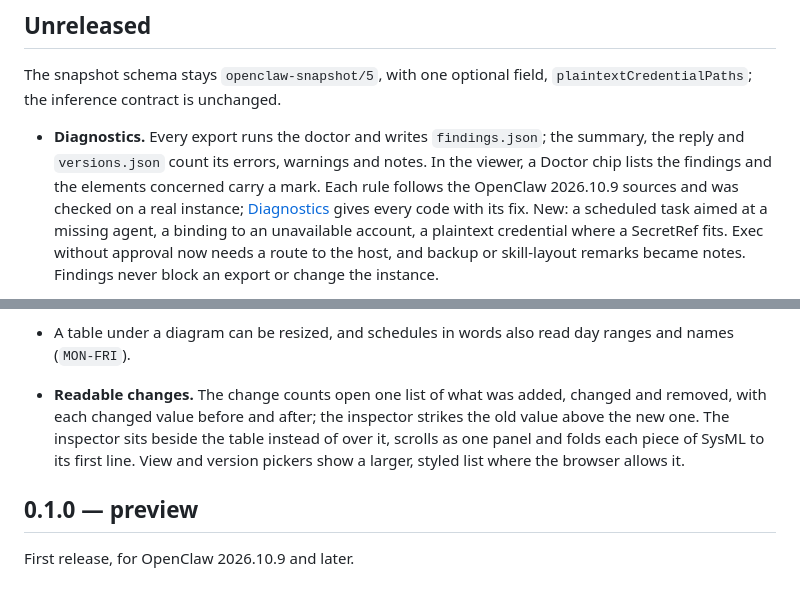
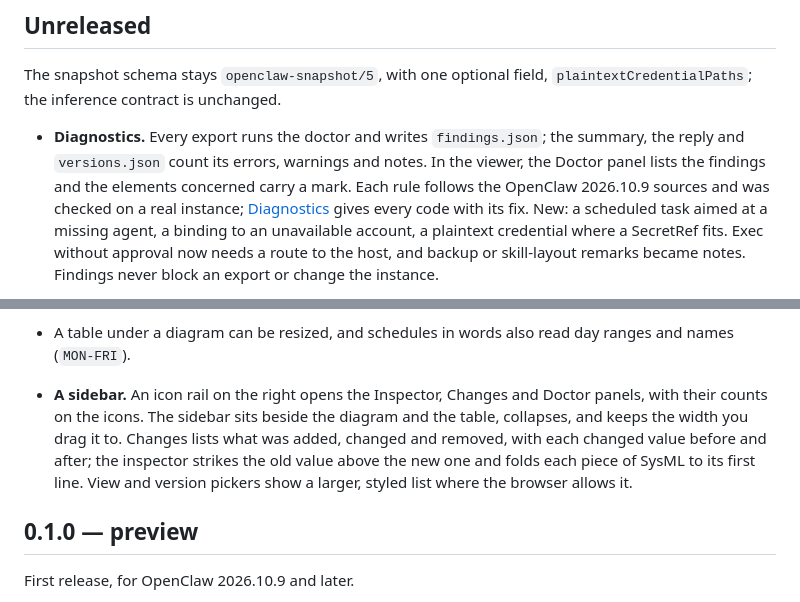
Before and after one commit to Casys-AI/openclaw-sysmlv2-export, a Markdown page: CHANGELOG.md, 2 parts joined by grey strips. Rendered like a GitHub page.

```diff
--- a/CHANGELOG.md
+++ b/CHANGELOG.md
@@ -7,7 +7,7 @@ The snapshot schema stays `openclaw-snapshot/5`, with one optional field,
 
 - **Diagnostics.** Every export runs the doctor and writes `findings.json`; the
   summary, the reply and `versions.json` count its errors, warnings and notes.
-  In the viewer, a Doctor chip lists the findings and the elements concerned
+  In the viewer, the Doctor panel lists the findings and the elements concerned
   carry a mark. Each rule follows the OpenClaw 2026.10.9 sources and was checked
   on a real instance; [Diagnostics](docs/diagnostics.md) gives every code with
   its fix. New: a scheduled task aimed at a missing agent, a binding to an
@@ -43,12 +43,13 @@ The snapshot schema stays `openclaw-snapshot/5`, with one optional field,
   listed as not weekly.
 - A table under a diagram can be resized, and schedules in words also read day
   ranges and names (`MON-FRI`).
-- **Readable changes.** The change counts open one list of what was added,
-  changed and removed, with each changed value before and after; the inspector
-  strikes the old value above the new one. The inspector sits beside the table
-  instead of over it, scrolls as one panel and folds each piece of SysML to its
-  first line. View and version pickers show a larger, styled list where the
-  browser allows it.
+- **A sidebar.** An icon rail on the right opens the Inspector, Changes and
+  Doctor panels, with their counts on the icons. The sidebar sits beside the
+  diagram and the table, collapses, and keeps the width you drag it to. Changes
+  lists what was added, changed and removed, with each changed value before and
+  after; the inspector strikes the old value above the new one and folds each
+  piece of SysML to its first line. View and version pickers show a larger,
+  styled list where the browser allows it.
 
 ## 0.1.0 — preview
 
```
Also changed, not shown: README.md (+8 -7 lines), plugin/README.md (+2 -2 lines), docs/screenshots/behaviour.png, docs/screenshots/doctor.png, docs/screenshots/overview.png, docs/screenshots/scheduled-tasks.png, docs/screenshots/system.png, docs/screenshots/tools.png, 1 other file.
